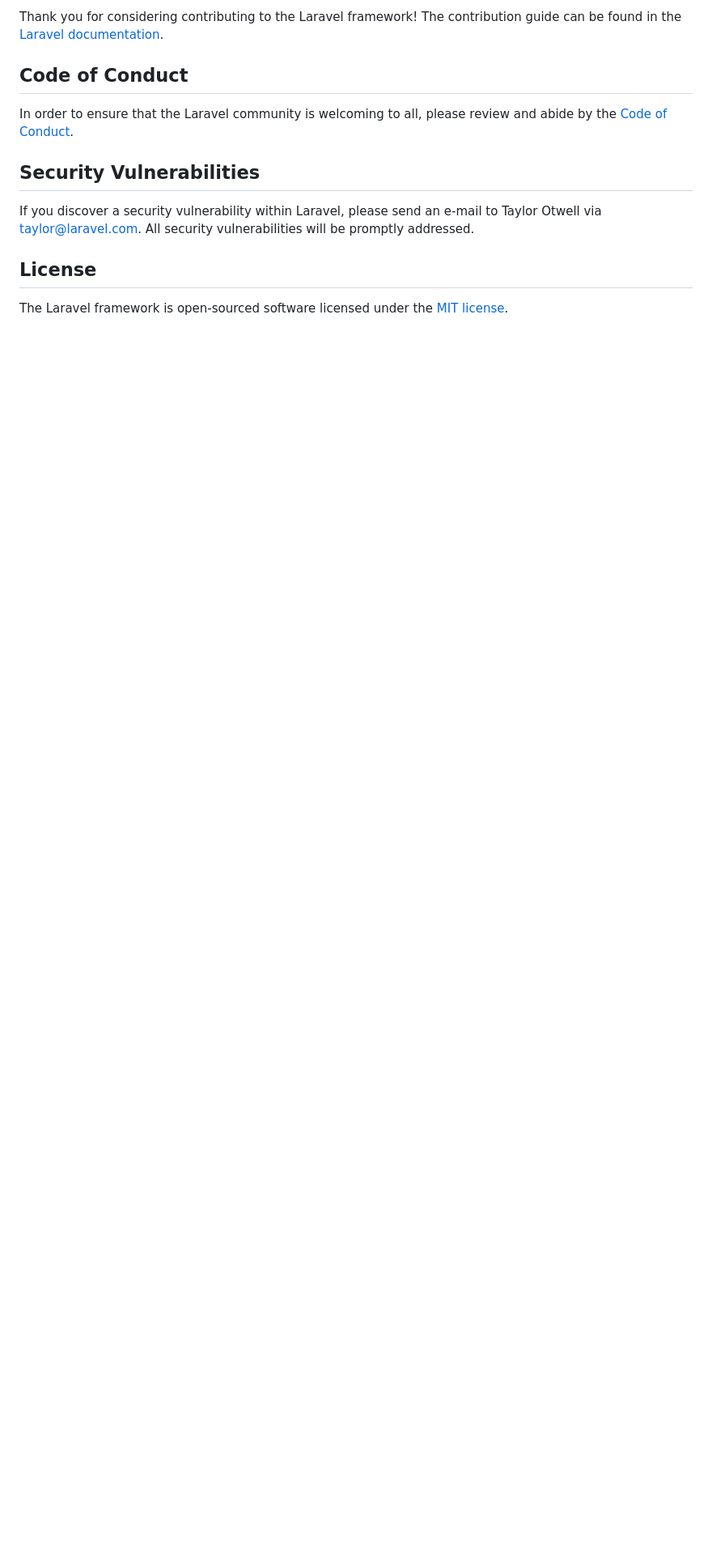
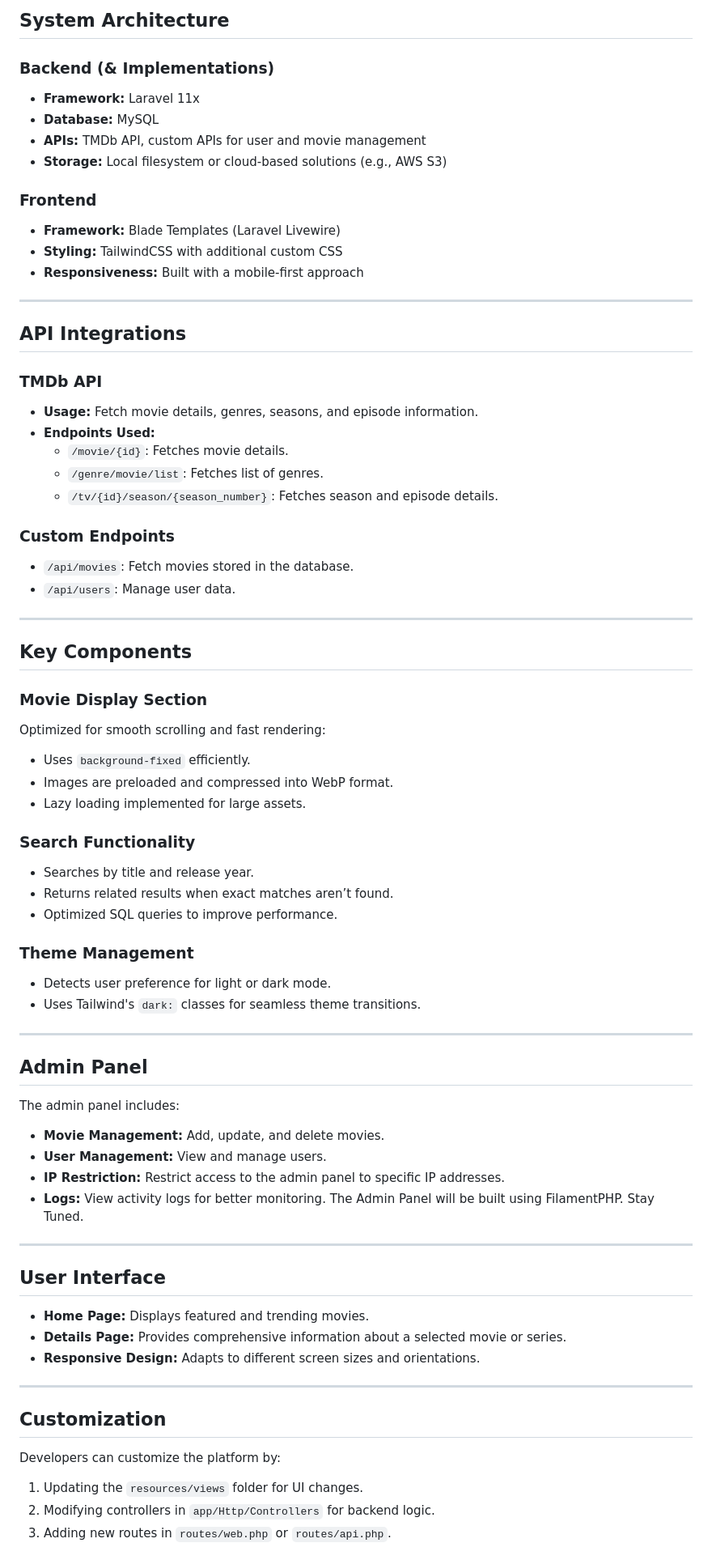
Before and after one commit to obahchimaobi/betamovies, a Markdown page: README.md, the part around one of its changes. Shown at 81% size. GitHub-like rendering; blank space fills up the shorter version.

```diff
--- a/README.md
+++ b/README.md
@@ -53,14 +84,72 @@ We would like to extend our thanks to the following sponsors for funding Laravel
 
-Thank you for considering contributing to the Laravel framework! The contribution guide can be found in the [Laravel documentation](https://laravel.com/docs/contributions).
+## **System Architecture**
 
-## Code of Conduct
+### Backend (& Implementations)
+- **Framework:** Laravel 11x
+- **Database:** MySQL
+- **APIs:** TMDb API, custom APIs for user and movie management
+- **Storage:** Local filesystem or cloud-based solutions (e.g., AWS S3)
 
-In order to ensure that the Laravel community is welcoming to all, please review and abide by the [Code of Conduct](https://laravel.com/docs/contributions#code-of-conduct).
+### Frontend
+- **Framework:** Blade Templates (Laravel Livewire)
+- **Styling:** TailwindCSS with additional custom CSS
+- **Responsiveness:** Built with a mobile-first approach
 
-## Security Vulnerabilities
+---
 
-If you discover a security vulnerability within Laravel, please send an e-mail to Taylor Otwell via [taylor@laravel.com](mailto:taylor@laravel.com). All security vulnerabilities will be promptly addressed.
+## **API Integrations**
+### TMDb API
+- **Usage:** Fetch movie details, genres, seasons, and episode information.
+- **Endpoints Used:**
+  - `/movie/{id}`: Fetches movie details.
+  - `/genre/movie/list`: Fetches list of genres.
+  - `/tv/{id}/season/{season_number}`: Fetches season and episode details.
 
-## License
+### Custom Endpoints
+- `/api/movies`: Fetch movies stored in the database.
+- `/api/users`: Manage user data.
 
-The Laravel framework is open-sourced software licensed under the [MIT license](https://opensource.org/licenses/MIT).
+---
+
+## **Key Components**
+
+### Movie Display Section
+Optimized for smooth scrolling and fast rendering:
+- Uses `background-fixed` efficiently.
+- Images are preloaded and compressed into WebP format.
+- Lazy loading implemented for large assets.
+
+### Search Functionality
+- Searches by title and release year.
+- Returns related results when exact matches aren’t found.
+- Optimized SQL queries to improve performance.
+
+### Theme Management
+- Detects user preference for light or dark mode.
+- Uses Tailwind's `dark:` classes for seamless theme transitions.
+
+---
+
+## **Admin Panel**
+The admin panel includes:
+- **Movie Management:** Add, update, and delete movies.
+- **User Management:** View and manage users.
+- **IP Restriction:** Restrict access to the admin panel to specific IP addresses.
+- **Logs:** View activity logs for better monitoring.
+The Admin Panel will be built using FilamentPHP. Stay Tuned.
+
+---
+
+## **User Interface**
+- **Home Page:** Displays featured and trending movies.
+- **Details Page:** Provides comprehensive information about a selected movie or series.
+- **Responsive Design:** Adapts to different screen sizes and orientations.
+
+---
+
+## **Customization**
+Developers can customize the platform by:
+1. Updating the `resources/views` folder for UI changes.
+2. Modifying controllers in `app/Http/Controllers` for backend logic.
+3. Adding new routes in `routes/web.php` or `routes/api.php`.
+
```
Also changed, not shown: other parts of README.md (+88 -37 lines).
